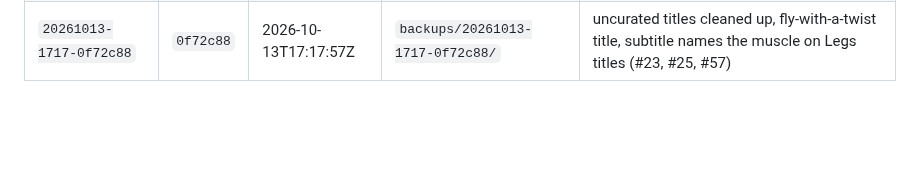
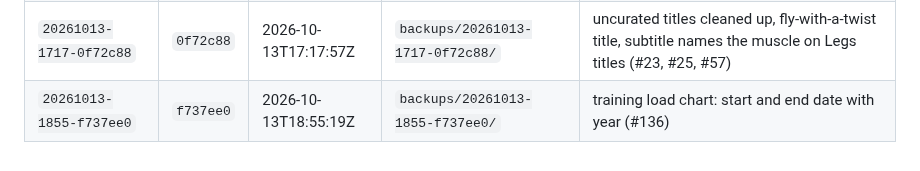
Before and after one commit to kaywiegand/gym-tracker-app, a Markdown page: DEPLOYMENTS.md, the part around the change. GitHub-like rendering; blank space fills up the shorter version.

Commit message:
docs: backlog 136 live, log deploy
Co-Authored-By: Claude Opus 5.5 <noreply@anthropic.com>

```diff
--- a/DEPLOYMENTS.md
+++ b/DEPLOYMENTS.md
@@ -60,3 +60,4 @@ und bleiben unverändert.
 | `20261013-0432-8ac7a92` | `ed5cda6` | 2026-10-13T04:32:34Z | `backups/20261013-0432-8ac7a92/` | recovery estimate tile, overview order and tile titles, exercise: last time + target as two tiles (#128-#132) |
 | `20261013-1518-54753fb` | `904f72c` | 2026-10-13T15:18:50Z | `backups/20261013-1518-54753fb/` | recovery estimate: title + banded scale; tile titles in exercise, workout, body (#131, #133) |
 | `20261013-1717-0f72c88` | `0f72c88` | 2026-10-13T17:17:57Z | `backups/20261013-1717-0f72c88/` | uncurated titles cleaned up, fly-with-a-twist title, subtitle names the muscle on Legs titles (#23, #25, #57) |
+| `20261013-1855-f737ee0` | `f737ee0` | 2026-10-13T18:55:19Z | `backups/20261013-1855-f737ee0/` | training load chart: start and end date with year (#136) |
```
Also changed, not shown: BACKLOG.md (+1 -1 lines).
